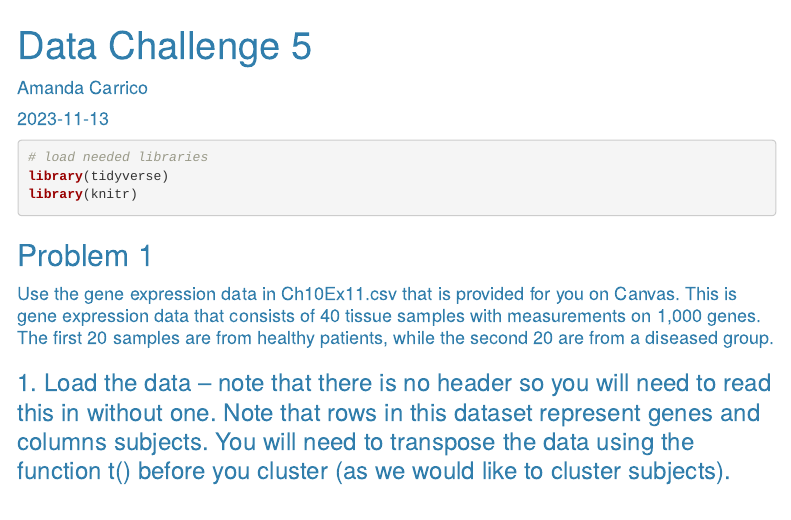
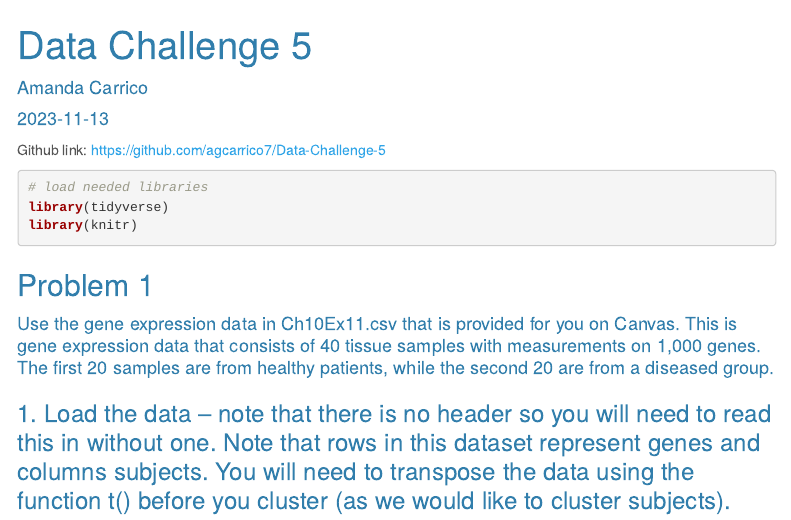
Before and after one commit to agcarrico7/Data-Challenge-5, an R Markdown document (Data Challenge 5.Rmd): the page in a window 1100 px wide, from its top. Rendered offline with R 4.5, knitr and Pandoc, with nearby package versions; some code elsewhere in the file could not run offline; menus at the side of the page are left out.

Commit message:
added link

````diff
--- a/Data Challenge 5.Rmd
+++ b/Data Challenge 5.Rmd
@@ -21,6 +21,8 @@ output:
 ```{r,echo=FALSE}
 knitr::opts_chunk$set(cache=TRUE, echo=TRUE, error=FALSE, message=FALSE, warning=FALSE, tidy.opts=list(width.cutoff=60),tidy=TRUE)
 ```
+
+Github link: https://github.com/agcarrico7/Data-Challenge-5
 
 ```{r library}
 # load needed libraries
````
Also changed, not shown: Data-Challenge-5.html.
